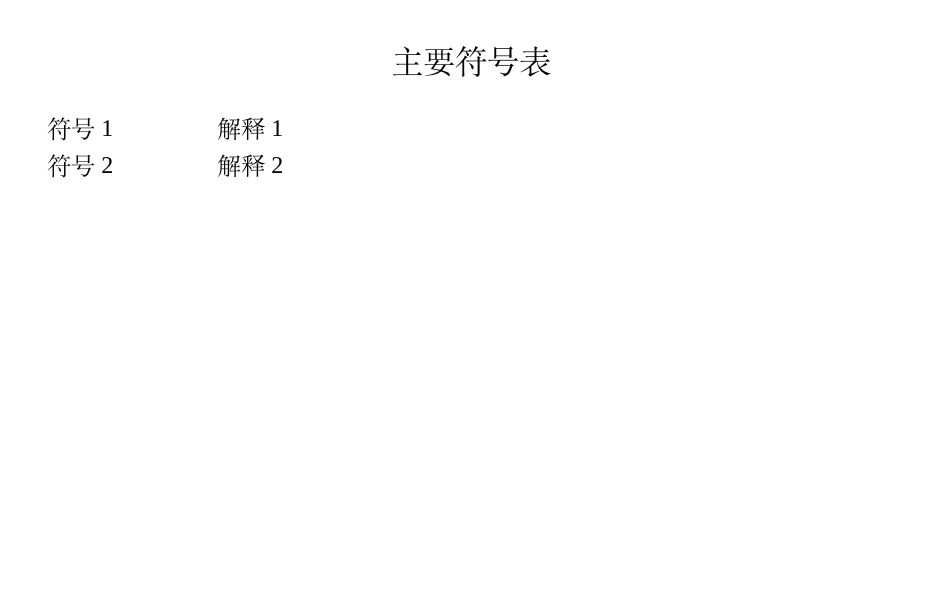
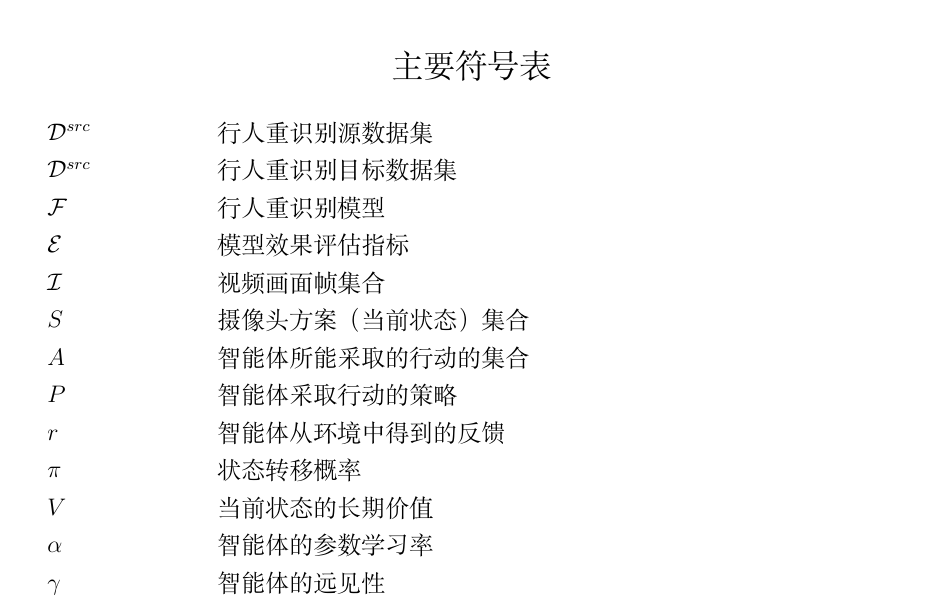
Before and after one commit to GenkunAbe/undergraduate-project-documents, a LaTeX thesis (final-thesis/thesis.tex, which reads final-thesis/pages/denotation.tex): part of page 13 of 40, cut so that both start at the same text, the shorter picture padded with empty space. Compiled offline with XeLaTeX; a missing font is replaced by an installed copy or a similar font.

Commit message:
add denotation

```diff
--- a/final-thesis/pages/denotation.tex
+++ b/final-thesis/pages/denotation.tex
@@ -1,30 +1,15 @@
-% denotation.tex
-%
-% Aetf <aetf@unlimitedcodeworks.xyz>
-% Copyright 2016 Aetf <aetf@unlimitedcodeworks.xyz>
-%
-% multiple1902 <multiple1902@gmail.com>
-% Copyright 2011~2012, multiple1902 (Weisi Dai)
-%
-% Project Home: https://github.com/Aetf/xjtuthesis
-%
-% It is strongly recommended that you read documentations located at
-%   https://github.com/Aetf/xjtuthesis/wiki
-% in advance of your compilation if you have not read them before.
-%
-% This work may be distributed and/or modified under the
-% conditions of the LaTeX Project Public License, either version 1.3
-% of this license or (at your option) any later version.
-% The latest version of this license is in
-%   http://www.latex-project.org/lppl.txt
-% and version 1.3 or later is part of all distributions of LaTeX
-% version 2005/12/01 or later.
-%
-% This work has the LPPL maintenance status `maintained'.
-%
-% The Current Maintainer of this work is Aetf.
-%
 \begin{denotation}
-    \item[符号1]    解释1
-    \item[符号2]    解释2
+    \item[$\mathcal{D}^{src}$]    行人重识别源数据集
+    \item[$\mathcal{D}^{src}$]    行人重识别目标数据集
+    \item[$\mathcal{F}$]    行人重识别模型
+    \item[$\mathcal{E}$]    模型效果评估指标
+    \item[$\mathcal{I}$]    视频画面帧集合
+    \item[$S$]              摄像头方案（当前状态）集合
+    \item[$A$]              智能体所能采取的行动的集合
+    \item[$P$]              智能体采取行动的策略
+    \item[$r$]              智能体从环境中得到的反馈
+    \item[$\pi$]            状态转移概率
+    \item[$V$]              当前状态的长期价值
+    \item[$\alpha$]         智能体的参数学习率
+    \item[$\gamma$]         智能体的远见性
 \end{denotation}
```
